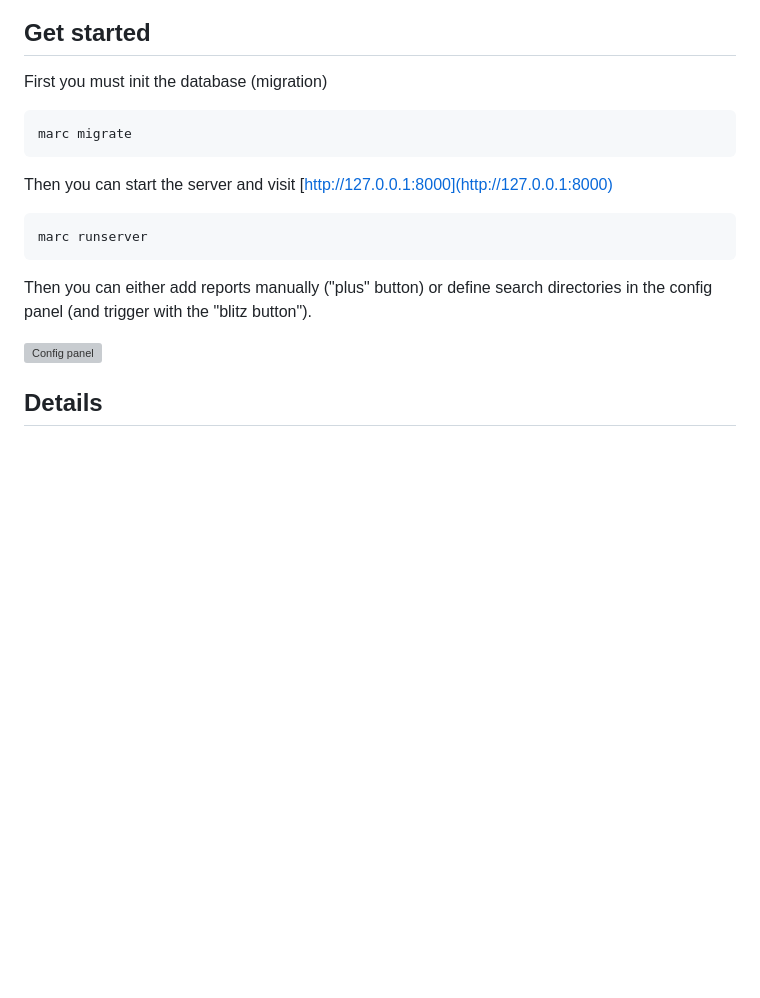
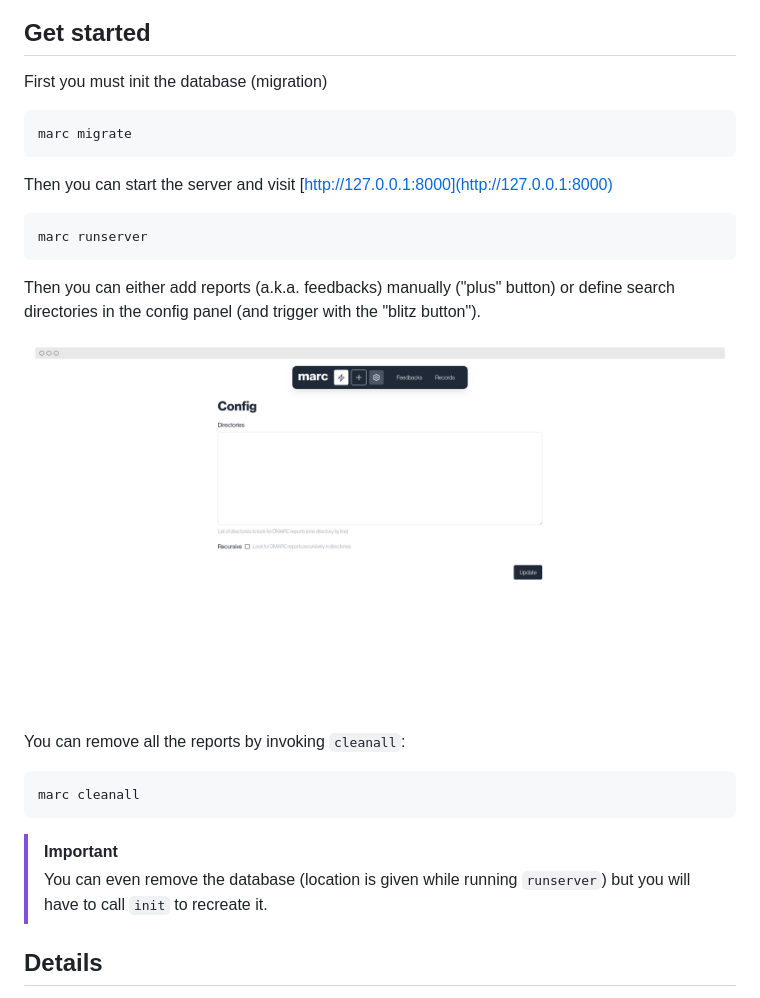
Before and after one commit to asiffer/marc, a Markdown page: README.md, the part around the change. Rendered like a GitHub page; pictures changed too: assets/config.png (added); blank space fills up the shorter version; grey boxes are pictures that could not be loaded.

Commit message:
add database location + fix asset

````diff
--- a/README.md
+++ b/README.md
@@ -17,19 +17,29 @@ pip install git+https://github.com/asiffer/marc
 
 First you must init the database (migration)
 
-```
+```shell
 marc migrate
 ```
 
 Then you can start the server and visit [http://127.0.0.1:8000](http://127.0.0.1:8000)
 
-```
+```shell
 marc runserver
 ```
 
-Then you can either add reports manually ("plus" button) or define search directories in the config panel (and trigger with the "blitz button").
+Then you can either add reports (a.k.a. feedbacks) manually ("plus" button) or define search directories in the config panel (and trigger with the "blitz button").
 
 ![Config panel](/assets/config.png)
+
+You can remove all the reports by invoking `cleanall`:
+
+```shell
+marc cleanall
+```
+
+> [!IMPORTANT]
+> You can even remove the database (location is given while running `runserver`) but you will have to call `init` to recreate it.
+
 
 ## Details
 
````
Also changed, not shown: 2 other files.
